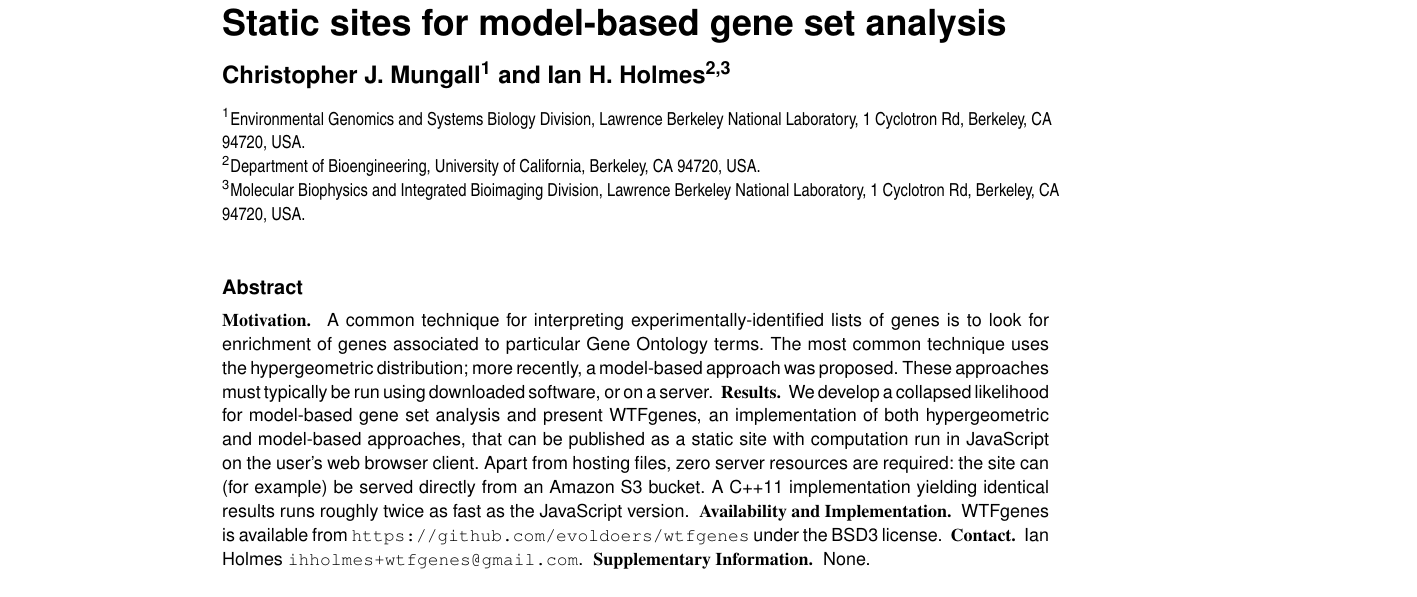
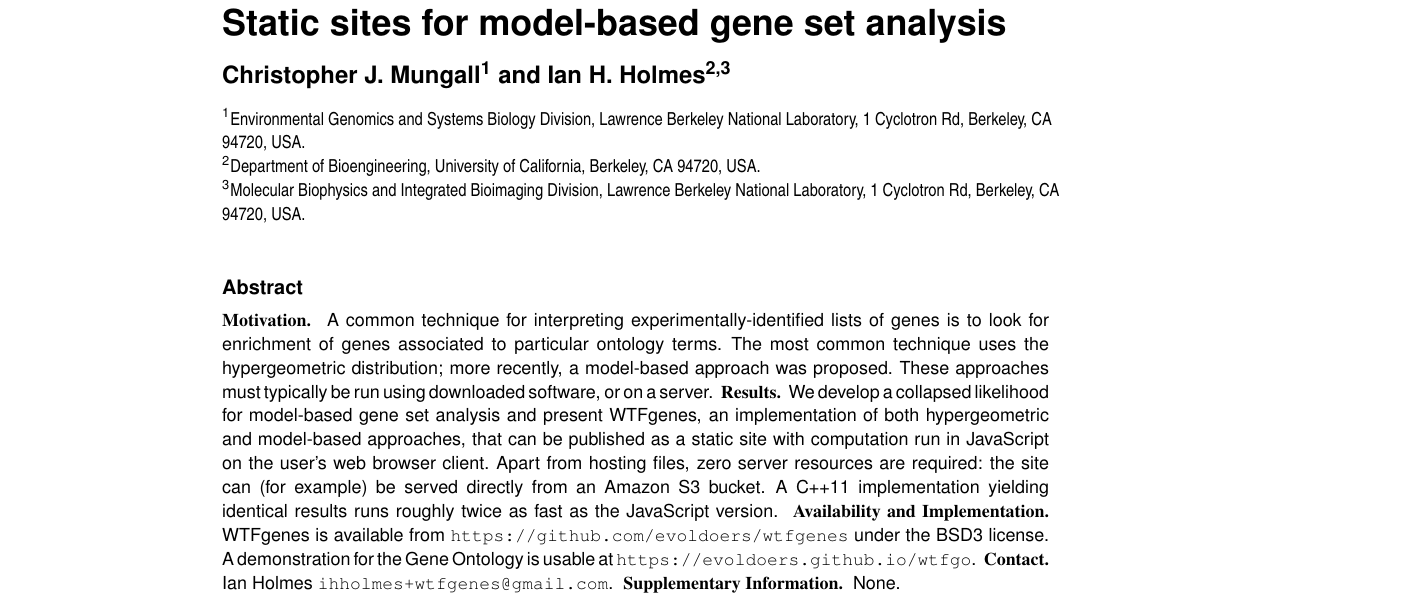
Before and after one commit to ihh/wtfgenes-appnote, a LaTeX paper (main.tex, which reads paper.tex): part of page 1 of 3, cut so that both start at the same text. The pictures show the PDF file main.pdf that the author committed with the source.

Commit message:
Added demo link to abstract

```diff
--- a/paper.tex
+++ b/paper.tex
@@ -4,7 +4,7 @@
 % Abstract
 \structabs{
 A common technique for interpreting experimentally-identified lists of genes
-is to look for enrichment of genes associated to particular Gene Ontology terms.
+is to look for enrichment of genes associated to particular ontology terms.
 The most common technique uses the hypergeometric distribution;
 more recently, a model-based approach was proposed.
 These approaches must typically be run using downloaded software, or on a server.
@@ -17,6 +17,7 @@ directly from an Amazon S3 bucket.
 A C++11 implementation yielding identical results runs roughly twice as fast as the JavaScript version.
 }{
 \wtfgenes\ is available from \url{https://github.com/evoldoers/wtfgenes} under the BSD3 license.
+A demonstration for the Gene Ontology is usable at \url{https://evoldoers.github.io/wtfgo}.
 }{
 Ian Holmes {\tt ihholmes+wtfgenes@gmail.com}.
 }{
```
Also changed, not shown: main.pdf, paper.tex (2 more changed lines).
